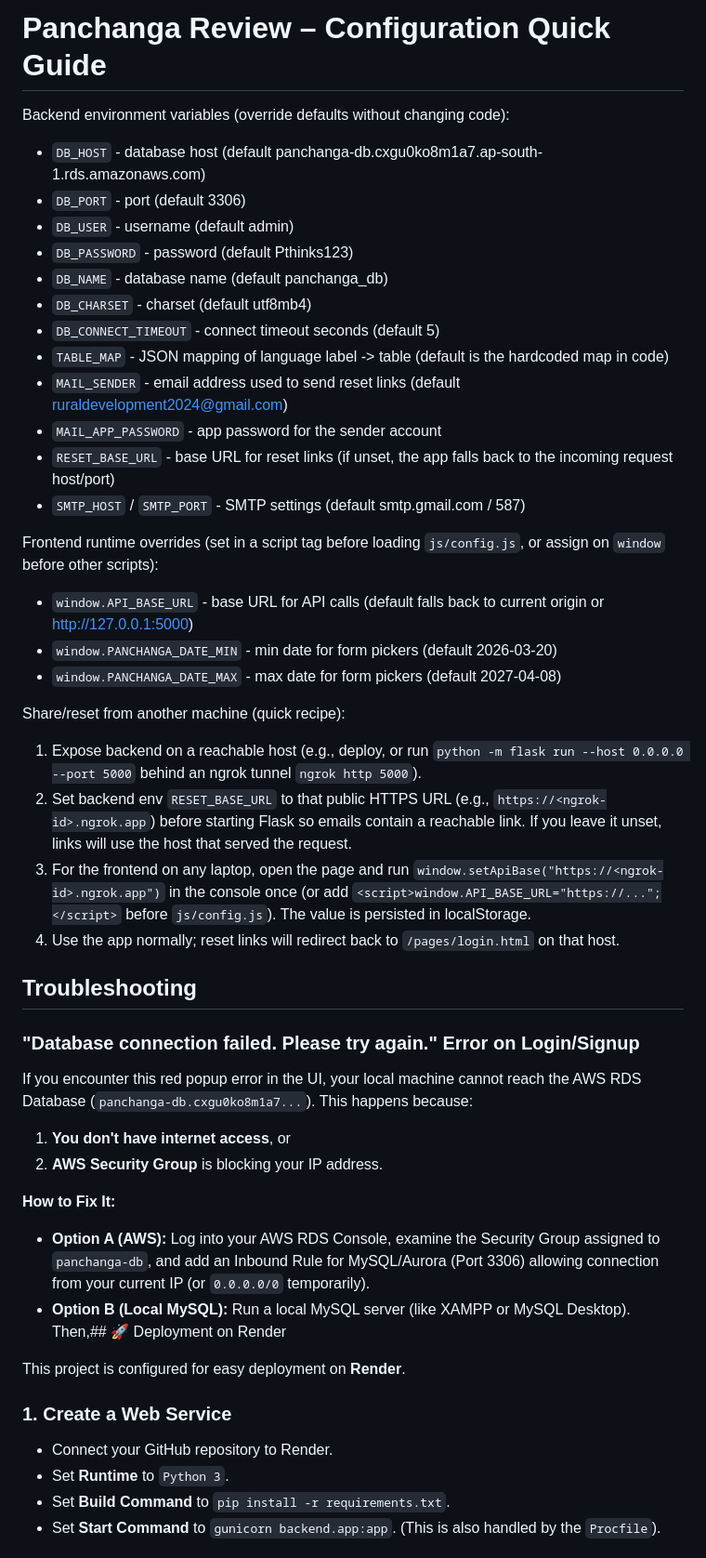
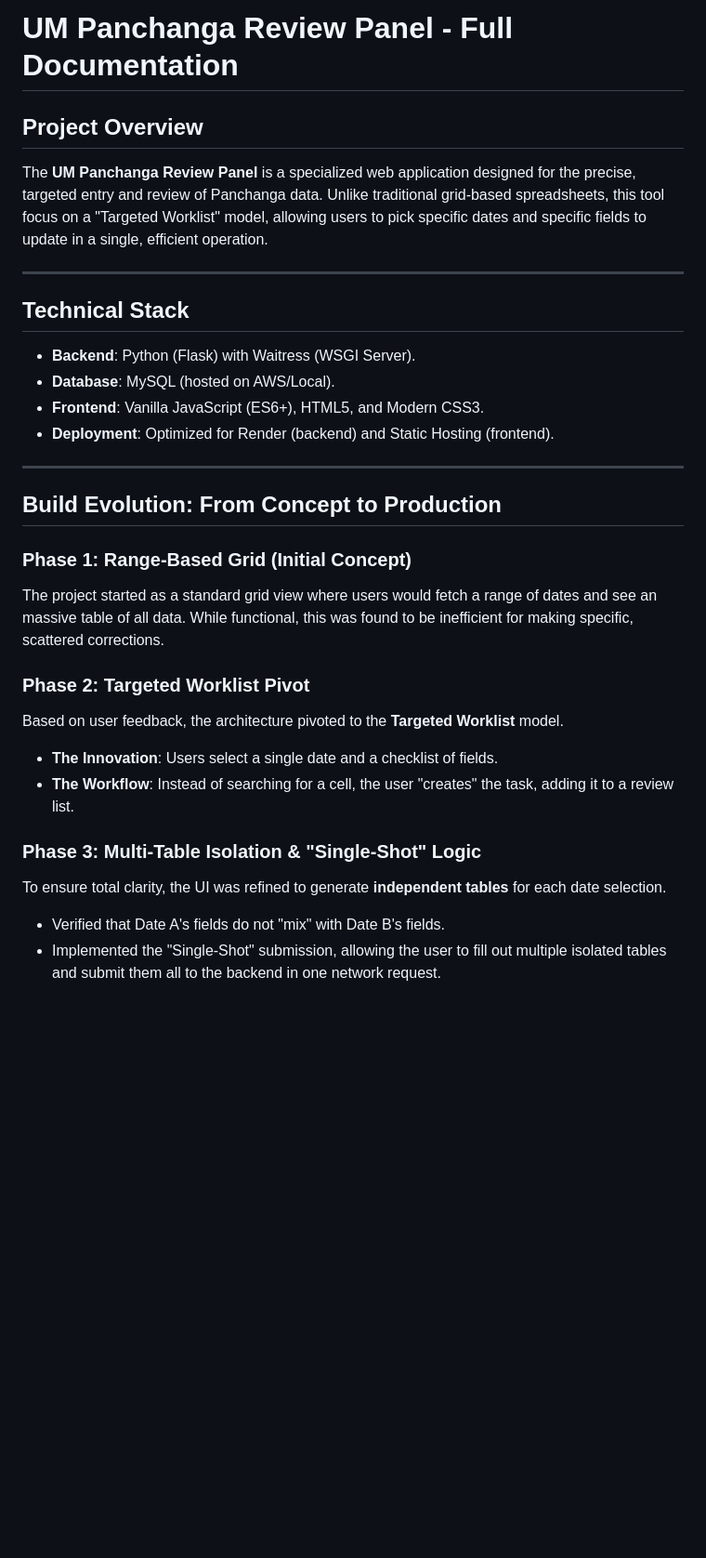
Before and after one commit to yash102000/UM-Panchanga-Review, a Markdown page: README.md, the part around one of its changes. Shown at 93% size. GitHub-like rendering; blank space fills up the shorter version.

```diff
--- a/README.md
+++ b/README.md
@@ -1,47 +1,30 @@
-# Panchanga Review – Configuration Quick Guide
+# UM Panchanga Review Panel - Full Documentation
 
-Backend environment variables (override defaults without changing code):
-- `DB_HOST` - database host (default panchanga-db.cxgu0ko8m1a7.ap-south-1.rds.amazonaws.com)
-- `DB_PORT` - port (default 3306)
-- `DB_USER` - username (default admin)
-- `DB_PASSWORD` - password (default Pthinks123)
-- `DB_NAME` - database name (default panchanga_db)
-- `DB_CHARSET` - charset (default utf8mb4)
-- `DB_CONNECT_TIMEOUT` - connect timeout seconds (default 5)
-- `TABLE_MAP` - JSON mapping of language label -> table (default is the hardcoded map in code)
-- `MAIL_SENDER` - email address used to send reset links (default ruraldevelopment2024@gmail.com)
-- `MAIL_APP_PASSWORD` - app password for the sender account
-- `RESET_BASE_URL` - base URL for reset links (if unset, the app falls back to the incoming request host/port)
-- `SMTP_HOST` / `SMTP_PORT` - SMTP settings (default smtp.gmail.com / 587)
+## Project Overview
+The **UM Panchanga Review Panel** is a specialized web application designed for the precise, targeted entry and review of Panchanga data. Unlike traditional grid-based spreadsheets, this tool focus on a "Targeted Worklist" model, allowing users to pick specific dates and specific fields to update in a single, efficient operation.
 
-Frontend runtime overrides (set in a script tag before loading `js/config.js`, or assign on `window` before other scripts):
-- `window.API_BASE_URL` - base URL for API calls (default falls back to current origin or http://127.0.0.1:5000)
-- `window.PANCHANGA_DATE_MIN` - min date for form pickers (default 2026-03-20)
-- `window.PANCHANGA_DATE_MAX` - max date for form pickers (default 2027-04-08)
+---
 
-Share/reset from another machine (quick recipe):
-1) Expose backend on a reachable host (e.g., deploy, or run `python -m flask run --host 0.0.0.0 --port 5000` behind an ngrok tunnel `ngrok http 5000`).
-2) Set backend env `RESET_BASE_URL` to that public HTTPS URL (e.g., `https://<ngrok-id>.ngrok.app`) before starting Flask so emails contain a reachable link. If you leave it unset, links will use the host that served the request.
-3) For the frontend on any laptop, open the page and run `window.setApiBase("https://<ngrok-id>.ngrok.app")` in the console once (or add `<script>window.API_BASE_URL="https://...";</script>` before `js/config.js`). The value is persisted in localStorage.
-4) Use the app normally; reset links will redirect back to `/pages/login.html` on that host.
+## Technical Stack
+*   **Backend**: Python (Flask) with Waitress (WSGI Server).
+*   **Database**: MySQL (hosted on AWS/Local).
+*   **Frontend**: Vanilla JavaScript (ES6+), HTML5, and Modern CSS3.
+*   **Deployment**: Optimized for Render (backend) and Static Hosting (frontend).
 
-## Troubleshooting
+---
 
-### "Database connection failed. Please try again." Error on Login/Signup
-If you encounter this red popup error in the UI, your local machine cannot reach the AWS RDS Database (`panchanga-db.cxgu0ko8m1a7...`).
-This happens because:
-1. **You don't have internet access**, or
-2. **AWS Security Group** is blocking your IP address.
+## Build Evolution: From Concept to Production
 
-**How to Fix It:**
-* **Option A (AWS):** Log into your AWS RDS Console, examine the Security Group assigned to `panchanga-db`, and add an Inbound Rule for MySQL/Aurora (Port 3306) allowing connection from your current IP (or `0.0.0.0/0` temporarily).
-* **Option B (Local MySQL):** Run a local MySQL server (like XAMPP or MySQL Desktop). Then,## 🚀 Deployment on Render
+### Phase 1: Range-Based Grid (Initial Concept)
+The project started as a standard grid view where users would fetch a range of dates and see an massive table of all data. While functional, this was found to be inefficient for making specific, scattered corrections.
 
-This project is configured for easy deployment on **Render**.
+### Phase 2: Targeted Worklist Pivot
+Based on user feedback, the architecture pivoted to the **Targeted Worklist** model.
+*   **The Innovation**: Users select a single date and a checklist of fields.
+*   **The Workflow**: Instead of searching for a cell, the user "creates" the task, adding it to a review list.
 
-### 1. Create a Web Service
-- Connect your GitHub repository to Render.
-- Set **Runtime** to `Python 3`.
-- Set **Build Command** to `pip install -r requirements.txt`.
-- Set **Start Command** to `gunicorn backend.app:app`. (This is also handled by the `Procfile`).
+### Phase 3: Multi-Table Isolation & "Single-Shot" Logic
+To ensure total clarity, the UI was refined to generate **independent tables** for each date selection.
+*   Verified that Date A's fields do not "mix" with Date B's fields.
+*   Implemented the "Single-Shot" submission, allowing the user to fill out multiple isolated tables and submit them all to the backend in one network request.
 
```
Also changed, not shown: other parts of README.md (+57 -21 lines).
